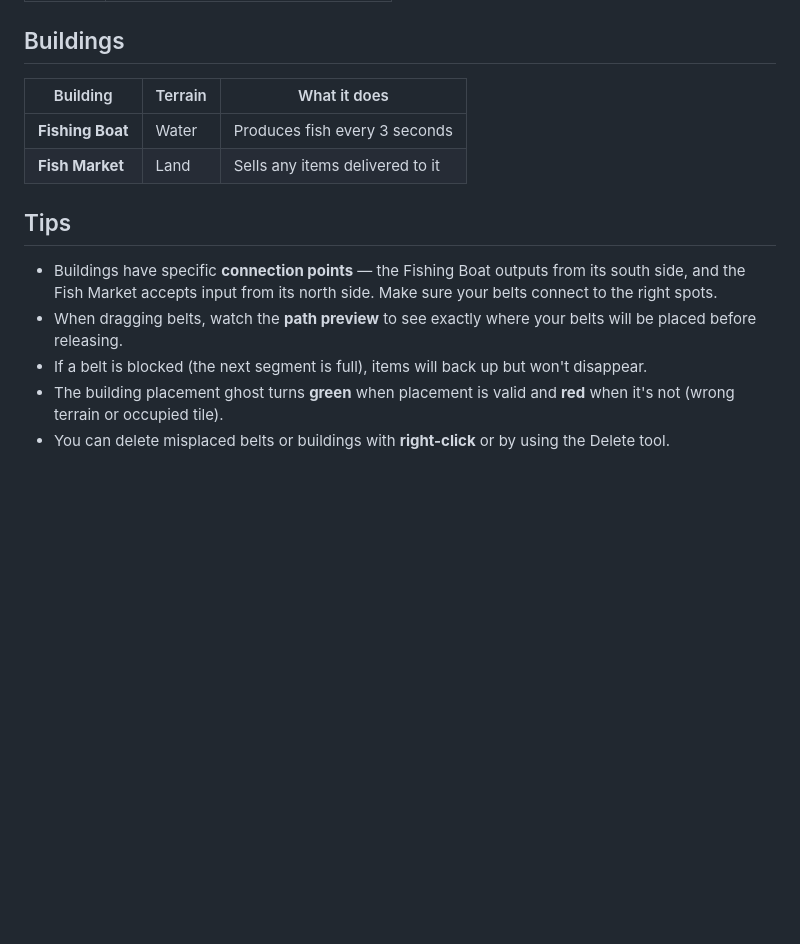
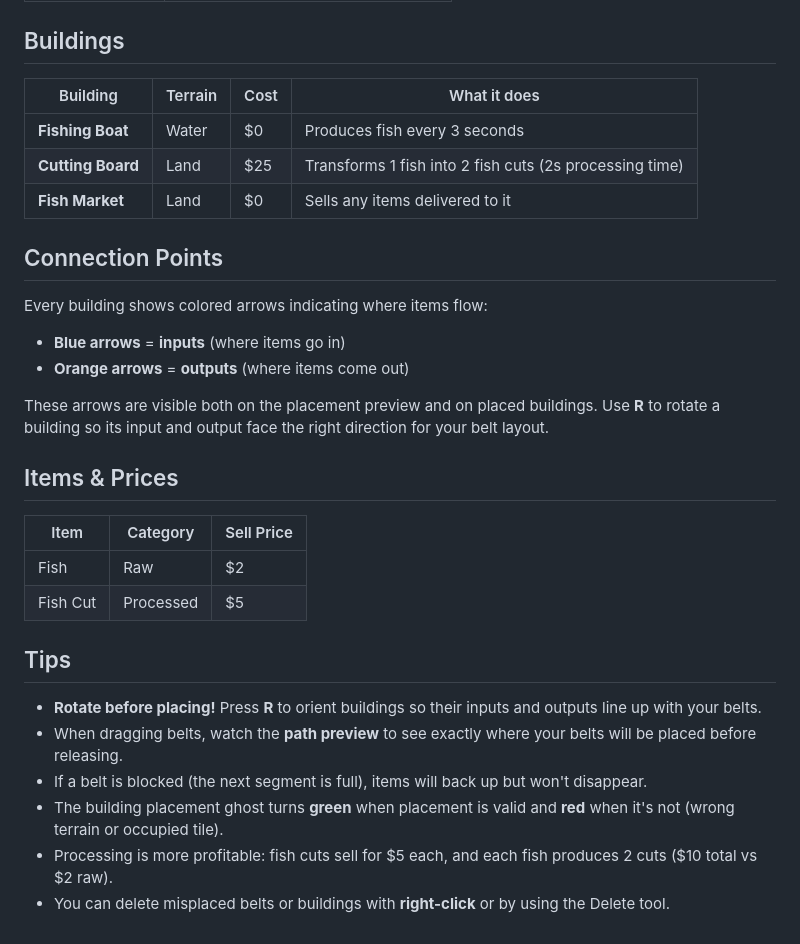
Before and after one commit to vorpus/sushi-belt, a Markdown page: HOW_TO_PLAY.md, the part around one of its changes. Drawn GitHub-style; blank space fills up the shorter version.

```diff
--- a/HOW_TO_PLAY.md
+++ b/HOW_TO_PLAY.md
@@ -46,15 +58,33 @@ The toolbar at the bottom of the screen has three tool buttons:
 
 ## Buildings
 
-| Building | Terrain | What it does |
+| Building | Terrain | Cost | What it does |
+|---|---|---|---|
+| **Fishing Boat** | Water | $0 | Produces fish every 3 seconds |
+| **Cutting Board** | Land | $25 | Transforms 1 fish into 2 fish cuts (2s processing time) |
+| **Fish Market** | Land | $0 | Sells any items delivered to it |
+
+## Connection Points
+
+Every building shows colored arrows indicating where items flow:
+
+- **Blue arrows** = **inputs** (where items go in)
+- **Orange arrows** = **outputs** (where items come out)
+
+These arrows are visible both on the placement preview and on placed buildings. Use **R** to rotate a building so its input and output face the right direction for your belt layout.
+
+## Items & Prices
+
+| Item | Category | Sell Price |
 |---|---|---|
-| **Fishing Boat** | Water | Produces fish every 3 seconds |
-| **Fish Market** | Land | Sells any items delivered to it |
+| Fish | Raw | $2 |
+| Fish Cut | Processed | $5 |
 
 ## Tips
 
-- Buildings have specific **connection points** — the Fishing Boat outputs from its south side, and the Fish Market accepts input from its north side. Make sure your belts connect to the right spots.
+- **Rotate before placing!** Press **R** to orient buildings so their inputs and outputs line up with your belts.
 - When dragging belts, watch the **path preview** to see exactly where your belts will be placed before releasing.
 - If a belt is blocked (the next segment is full), items will back up but won't disappear.
 - The building placement ghost turns **green** when placement is valid and **red** when it's not (wrong terrain or occupied tile).
+- Processing is more profitable: fish cuts sell for $5 each, and each fish produces 2 cuts ($10 total vs $2 raw).
 - You can delete misplaced belts or buildings with **right-click** or by using the Delete tool.
```
Also changed, not shown: other parts of HOW_TO_PLAY.md (+19 -7 lines).
